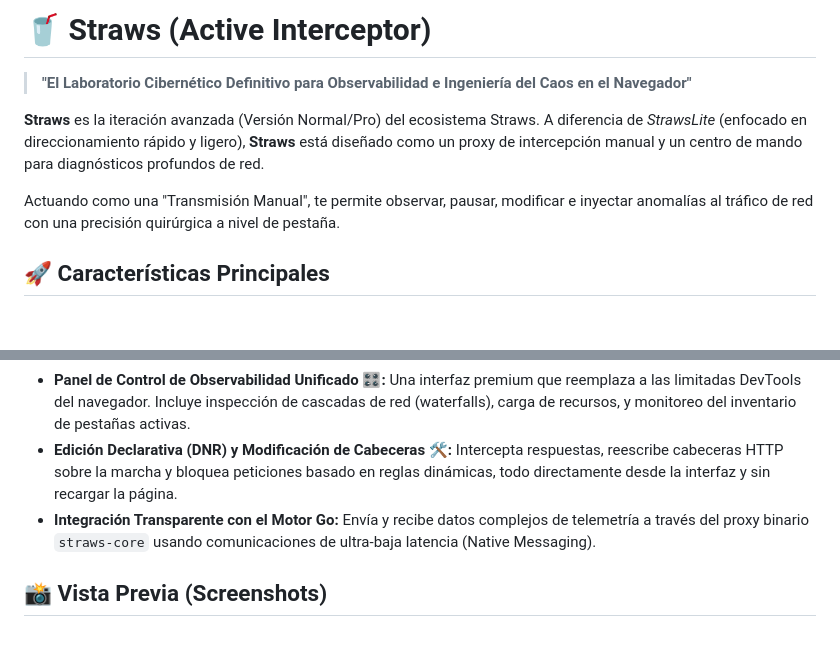
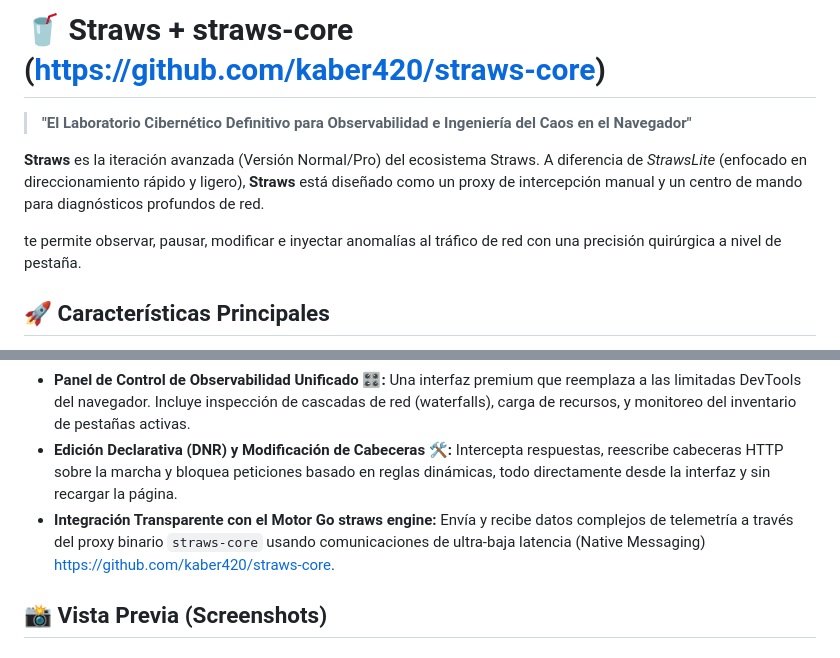
Before and after one commit to kaber420/straws, a Markdown page: README.md, 2 parts joined by grey strips. Drawn GitHub-style; blank space fills up the shorter version.

Commit message:
edit messages
dd

```diff
--- a/README.md
+++ b/README.md
@@ -1,10 +1,10 @@
-# 🥤 Straws (Active Interceptor)
+# 🥤 Straws + straws-core (https://github.com/kaber420/straws-core)
 
 > **"El Laboratorio Cibernético Definitivo para Observabilidad e Ingeniería del Caos en el Navegador"**
 
 **Straws** es la iteración avanzada (Versión Normal/Pro) del ecosistema Straws. A diferencia de _StrawsLite_ (enfocado en direccionamiento rápido y ligero), **Straws** está diseñado como un proxy de intercepción manual y un centro de mando para diagnósticos profundos de red.
 
-Actuando como una "Transmisión Manual", te permite observar, pausar, modificar e inyectar anomalías al tráfico de red con una precisión quirúrgica a nivel de pestaña.
+ te permite observar, pausar, modificar e inyectar anomalías al tráfico de red con una precisión quirúrgica a nivel de pestaña.
 
 ## 🚀 Características Principales
 
@@ -19,8 +19,8 @@ Actuando como una "Transmisión Manual", te permite observar, pausar, modificar
     Una interfaz premium que reemplaza a las limitadas DevTools del navegador. Incluye inspección de cascadas de red (waterfalls), carga de recursos, y monitoreo del inventario de pestañas activas.
 *   **Edición Declarativa (DNR) y Modificación de Cabeceras 🛠️:**
     Intercepta respuestas, reescribe cabeceras HTTP sobre la marcha y bloquea peticiones basado en reglas dinámicas, todo directamente desde la interfaz y sin recargar la página.
-*   **Integración Transparente con el Motor Go:**
-    Envía y recibe datos complejos de telemetría a través del proxy binario `straws-core` usando comunicaciones de ultra-baja latencia (Native Messaging).
+*   **Integración Transparente con el Motor Go straws engine:**
+    Envía y recibe datos complejos de telemetría a través del proxy binario `straws-core` usando comunicaciones de ultra-baja latencia (Native Messaging) https://github.com/kaber420/straws-core.
 
 ## 📸 Vista Previa (Screenshots)
 
```
